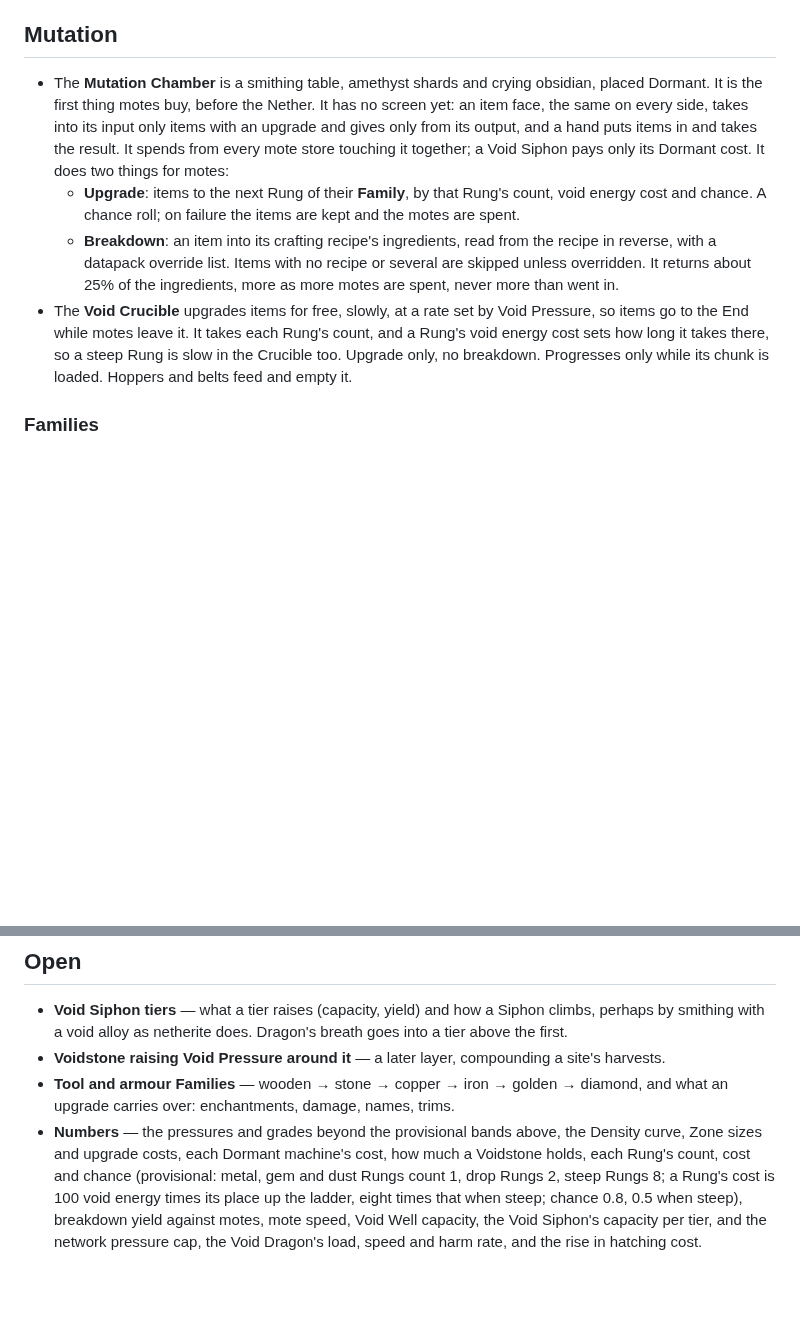
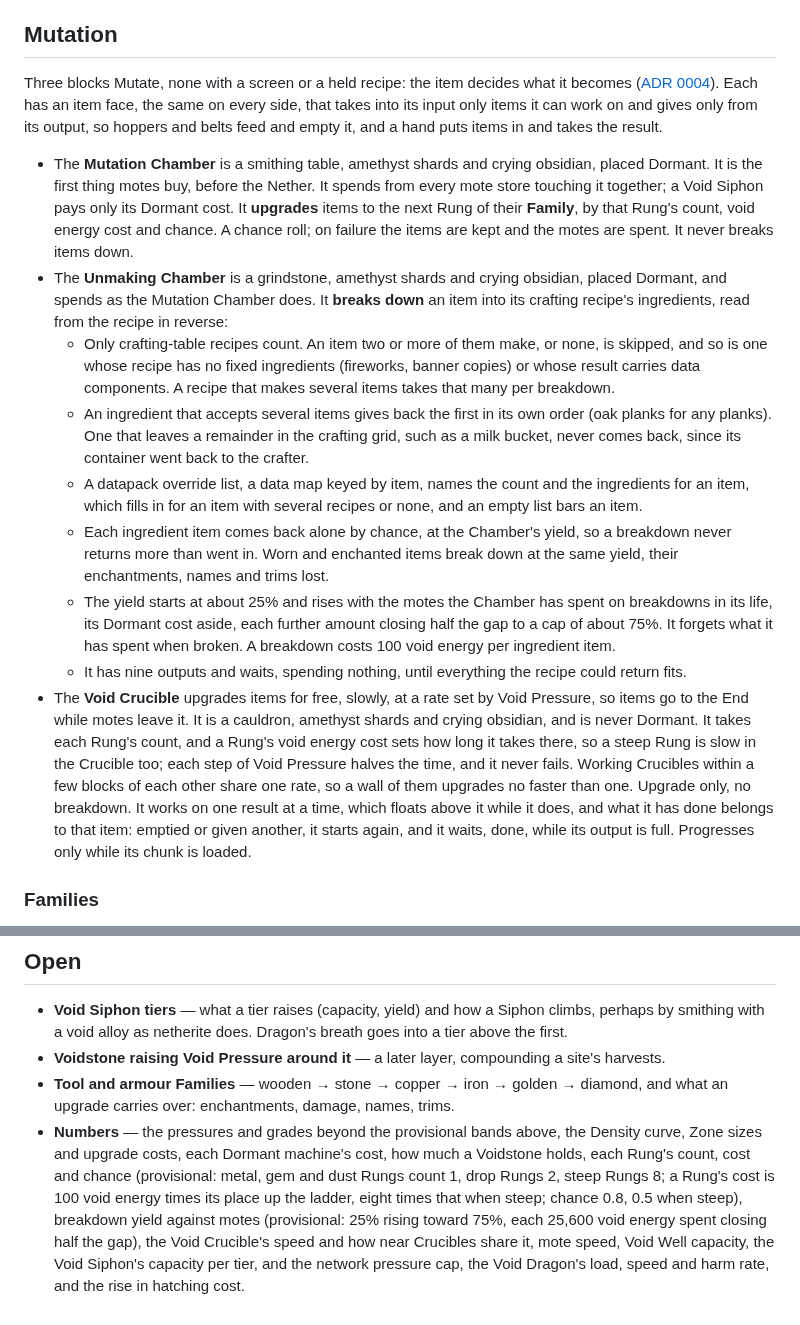
Before and after one commit to 5thlayer/voidworks, a Markdown page: docs/spec/void-energy.md, 2 parts joined by grey strips. GitHub-like rendering; blank space fills up the shorter version.

Commit message:
docs: split breakdown into the unmaking chamber and settle the void crucible
Co-Authored-By: Claude Opus 5.5 <noreply@anthropic.com>

```diff
--- a/docs/spec/void-energy.md
+++ b/docs/spec/void-energy.md
@@ -211,21 +211,43 @@ Named and raised on the pattern of vanilla's Dried Ghast, Ghastling and Happy Gh
 
 ## Mutation
 
+Three blocks Mutate, none with a screen or a held recipe: the item decides what it becomes
+([ADR 0004](../adr/0004-breakdown-is-a-block-of-its-own-with-no-screen.md)). Each has an item face,
+the same on every side, that takes into its input only items it can work on and gives only from its
+output, so hoppers and belts feed and empty it, and a hand puts items in and takes the result.
+
 - The **Mutation Chamber** is a smithing table, amethyst shards and crying obsidian, placed Dormant.
-  It is the first thing motes buy, before the Nether. It has no screen yet: an item face, the same
-  on every side, takes into its input only items with an upgrade and gives only from its output,
-  and a hand puts items in and takes the result. It spends from every mote store touching it
-  together; a Void Siphon pays only its Dormant cost. It does two things
-  for motes:
-  - **Upgrade**: items to the next Rung of their **Family**, by that Rung's count, void energy cost
-    and chance. A chance roll; on failure the items are kept and the motes are spent.
-  - **Breakdown**: an item into its crafting recipe's ingredients, read from the recipe in reverse,
-    with a datapack override list. Items with no recipe or several are skipped unless overridden.
-    It returns about 25% of the ingredients, more as more motes are spent, never more than went in.
+  It is the first thing motes buy, before the Nether. It spends from every mote store touching it
+  together; a Void Siphon pays only its Dormant cost. It **upgrades** items to the next Rung of their
+  **Family**, by that Rung's count, void energy cost and chance. A chance roll; on failure the items
+  are kept and the motes are spent. It never breaks items down.
+- The **Unmaking Chamber** is a grindstone, amethyst shards and crying obsidian, placed Dormant, and
+  spends as the Mutation Chamber does. It **breaks down** an item into its crafting recipe's
+  ingredients, read from the recipe in reverse:
+  - Only crafting-table recipes count. An item two or more of them make, or none, is skipped, and so
+    is one whose recipe has no fixed ingredients (fireworks, banner copies) or whose result carries
+    data components. A recipe that makes several items takes that many per breakdown.
+  - An ingredient that accepts several items gives back the first in its own order (oak planks for
+    any planks). One that leaves a remainder in the crafting grid, such as a milk bucket, never comes
+    back, since its container went back to the crafter.
+  - A datapack override list, a data map keyed by item, names the count and the ingredients for an
+    item, which fills in for an item with several recipes or none, and an empty list bars an item.
+  - Each ingredient item comes back alone by chance, at the Chamber's yield, so a breakdown never
+    returns more than went in. Worn and enchanted items break down at the same yield, their
+    enchantments, names and trims lost.
+  - The yield starts at about 25% and rises with the motes the Chamber has spent on breakdowns in its
+    life, its Dormant cost aside, each further amount closing half the gap to a cap of about 75%. It
+    forgets what it has spent when broken. A breakdown costs 100 void energy per ingredient item.
+  - It has nine outputs and waits, spending nothing, until everything the recipe could return fits.
 - The **Void Crucible** upgrades items for free, slowly, at a rate set by Void Pressure, so items go
-  to the End while motes leave it. It takes each Rung's count, and a Rung's void energy cost sets
-  how long it takes there, so a steep Rung is slow in the Crucible too. Upgrade only, no breakdown.
-  Progresses only while its chunk is loaded. Hoppers and belts feed and empty it.
+  to the End while motes leave it. It is a cauldron, amethyst shards and crying obsidian, and is never
+  Dormant. It takes each Rung's count, and a Rung's void energy cost sets how long it takes there, so a
+  steep Rung is slow in the Crucible too; each step of Void Pressure halves the time, and it never
+  fails. Working Crucibles within a few blocks of each other share one rate, so a wall of them
+  upgrades no faster than one. Upgrade only, no breakdown. It works on one result at a time, which
+  floats above it while it does, and what it has done belongs to that item: emptied or given another,
+  it starts again, and it waits, done, while its output is full. Progresses only while its chunk is
+  loaded.
 
 ### Families
 
@@ -294,6 +316,7 @@ ends as Voidstone. The Void Siphon alone must never close a profitable loop.
 - **Numbers** — the pressures and grades beyond the provisional bands above, the Density curve, Zone sizes and upgrade costs,
   each Dormant machine's cost, how much a Voidstone holds, each Rung's count, cost and chance (provisional: metal, gem
   and dust Rungs count 1, drop Rungs 2, steep Rungs 8; a Rung's cost is 100 void energy times its place up
-  the ladder, eight times that when steep; chance 0.8, 0.5 when steep), breakdown yield against motes, mote speed, Void Well capacity,
+  the ladder, eight times that when steep; chance 0.8, 0.5 when steep), breakdown yield against motes (provisional: 25% rising toward 75%, each 25,600 void energy spent
+  closing half the gap), the Void Crucible's speed and how near Crucibles share it, mote speed, Void Well capacity,
   the Void Siphon's capacity per tier, and the network pressure cap, the Void Dragon's load, speed and harm rate, and the rise in hatching
   cost.
```
Also changed, not shown: GLOSSARY.md (+14 -6 lines), docs/adr/0004-breakdown-is-a-block-of-its-own-with-no-screen.md (added, +31 -0 lines).
